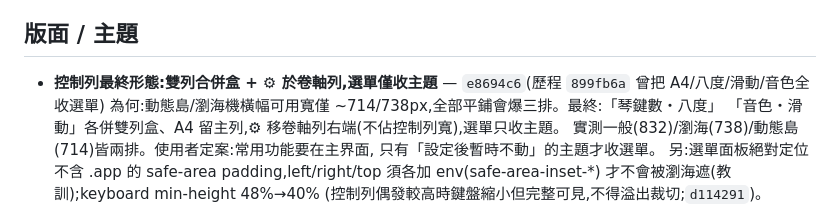
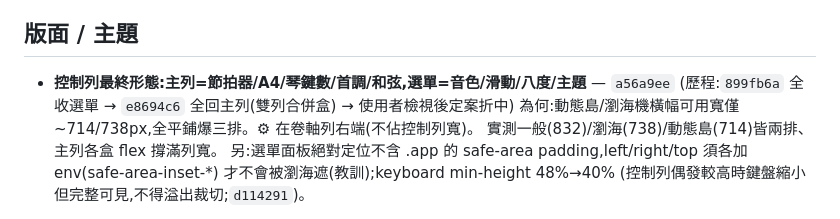
Before and after one commit to marimbacheng/tunable-piano, a Markdown page: docs/DECISIONS.md, the part around the change. Rendered like a GitHub page.

Commit message:
docs: 更新控制列定案(音色/滑動/八度收選單,a56a9ee)
Co-Authored-By: Claude Opus 4.8 <noreply@anthropic.com>

```diff
--- a/docs/DECISIONS.md
+++ b/docs/DECISIONS.md
@@ -121,11 +121,10 @@ commit 連結:`https://github.com/marimbacheng/tunable-piano/commit/<hash>`。
 
 ## 版面 / 主題
 
-- **控制列最終形態:雙列合併盒 + ⚙ 於卷軸列,選單僅收主題** — `e8694c6`(歷程 `899fb6a` 曾把 A4/八度/滑動/音色全收選單)
-  為何:動態島/瀏海機橫幅可用寬僅 ~714/738px,全部平鋪會爆三排。最終:「琴鍵數・八度」
-  「音色・滑動」各併雙列盒、A4 留主列,⚙ 移卷軸列右端(不佔控制列寬),選單只收主題。
-  實測一般(832)/瀏海(738)/動態島(714)皆兩排。使用者定案:常用功能要在主界面,
-  只有「設定後暫時不動」的主題才收選單。
+- **控制列最終形態:主列=節拍器/A4/琴鍵數/首調/和弦,選單=音色/滑動/八度/主題** — `a56a9ee`
+  (歷程:`899fb6a` 全收選單 → `e8694c6` 全回主列(雙列合併盒) → 使用者檢視後定案折中)
+  為何:動態島/瀏海機橫幅可用寬僅 ~714/738px,全平鋪爆三排。⚙ 在卷軸列右端(不佔控制列寬)。
+  實測一般(832)/瀏海(738)/動態島(714)皆兩排、主列各盒 flex 撐滿列寬。
   另:選單面板絕對定位不含 .app 的 safe-area padding,left/right/top 須各加
   env(safe-area-inset-*) 才不會被瀏海遮(教訓);keyboard min-height 48%→40%
   (控制列偶發較高時鍵盤縮小但完整可見,不得溢出裁切;`d114291`)。
```
